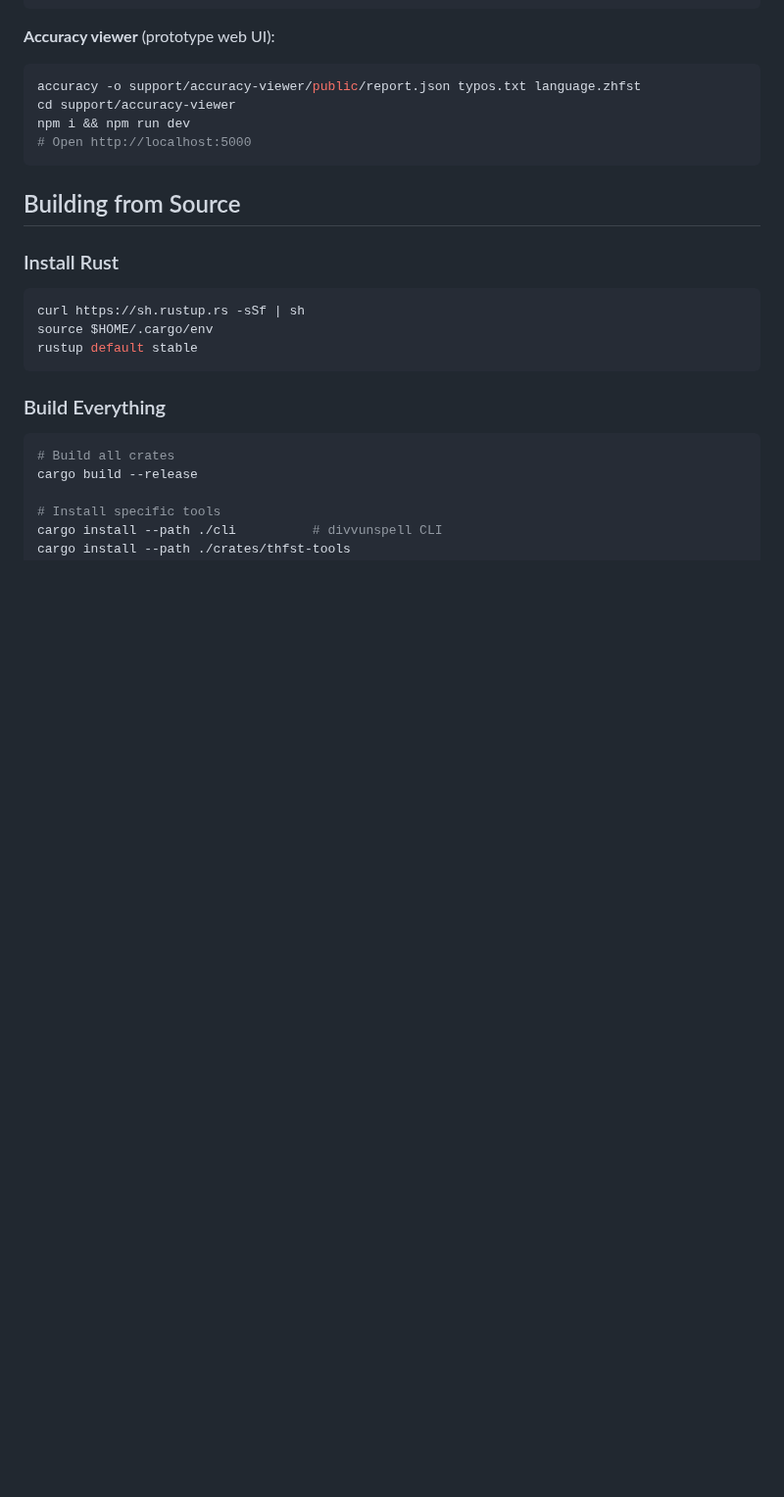
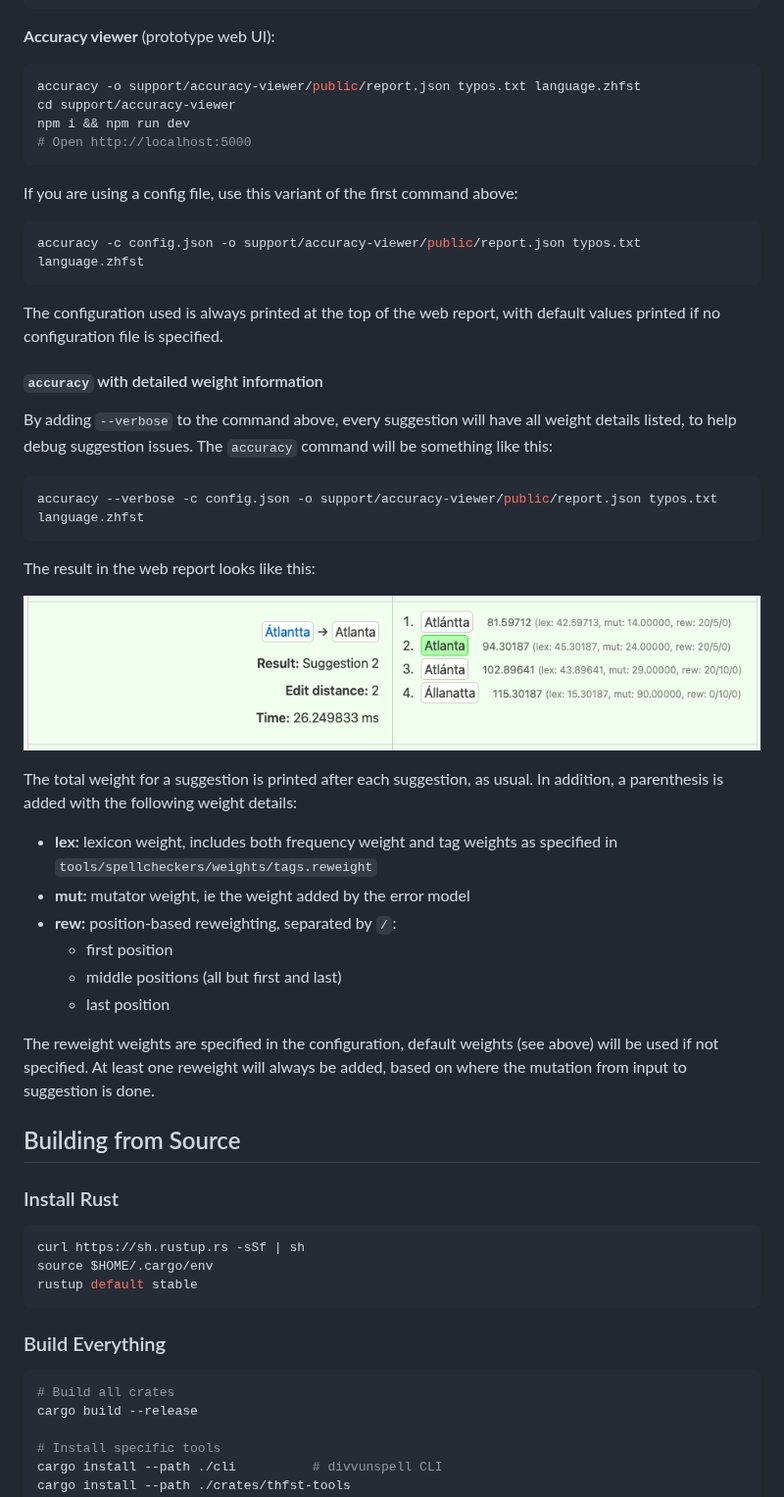
Before and after one commit to divvun/divvunspell, a Markdown page: README.md, the part around the change. Shown at 98% size. GitHub-like rendering; pictures changed too: images/weight_details.png (added); blank space fills up the shorter version.

Commit message:
Update README with accuracy --verbose documentation

````diff
--- a/README.md
+++ b/README.md
@@ -200,6 +200,38 @@ npm i && npm run dev
 # Open http://localhost:5000
 ```
 
+If you are using a config file, use this variant of the first command above:
+
+```sh
+accuracy -c config.json -o support/accuracy-viewer/public/report.json typos.txt language.zhfst
+```
+
+The configuration used is always printed at the top of the web report, with default values printed if no configuration file is specified.
+
+#### `accuracy` with detailed weight information
+
+By adding `--verbose` to the command above, every suggestion will have all weight details listed, to help debug suggestion issues.
+The `accuracy` command will be something like this:
+
+```sh
+accuracy --verbose -c config.json -o support/accuracy-viewer/public/report.json typos.txt language.zhfst
+```
+
+The result in the web report looks like this:
+
+![Weight details](images/weight_details.png)
+
+The total weight for a suggestion is printed after each suggestion, as usual. In addition, a parenthesis is added with the following weight details:
+
+- **lex:** lexicon weight, includes both frequency weight and tag weights as specified in `tools/spellcheckers/weights/tags.reweight`
+- **mut:** mutator weight, ie the weight added by the error model
+- **rew:** position-based reweighting, separated by `/`:
+	- first position
+	- middle positions (all but first and last)
+	- last position
+
+The reweight weights are specified in the configuration, default weights (see above) will be used if not specified. At least one reweight will always be added, based on where the mutation from input to suggestion is done.
+
 ## Building from Source
 
 ### Install Rust
````
